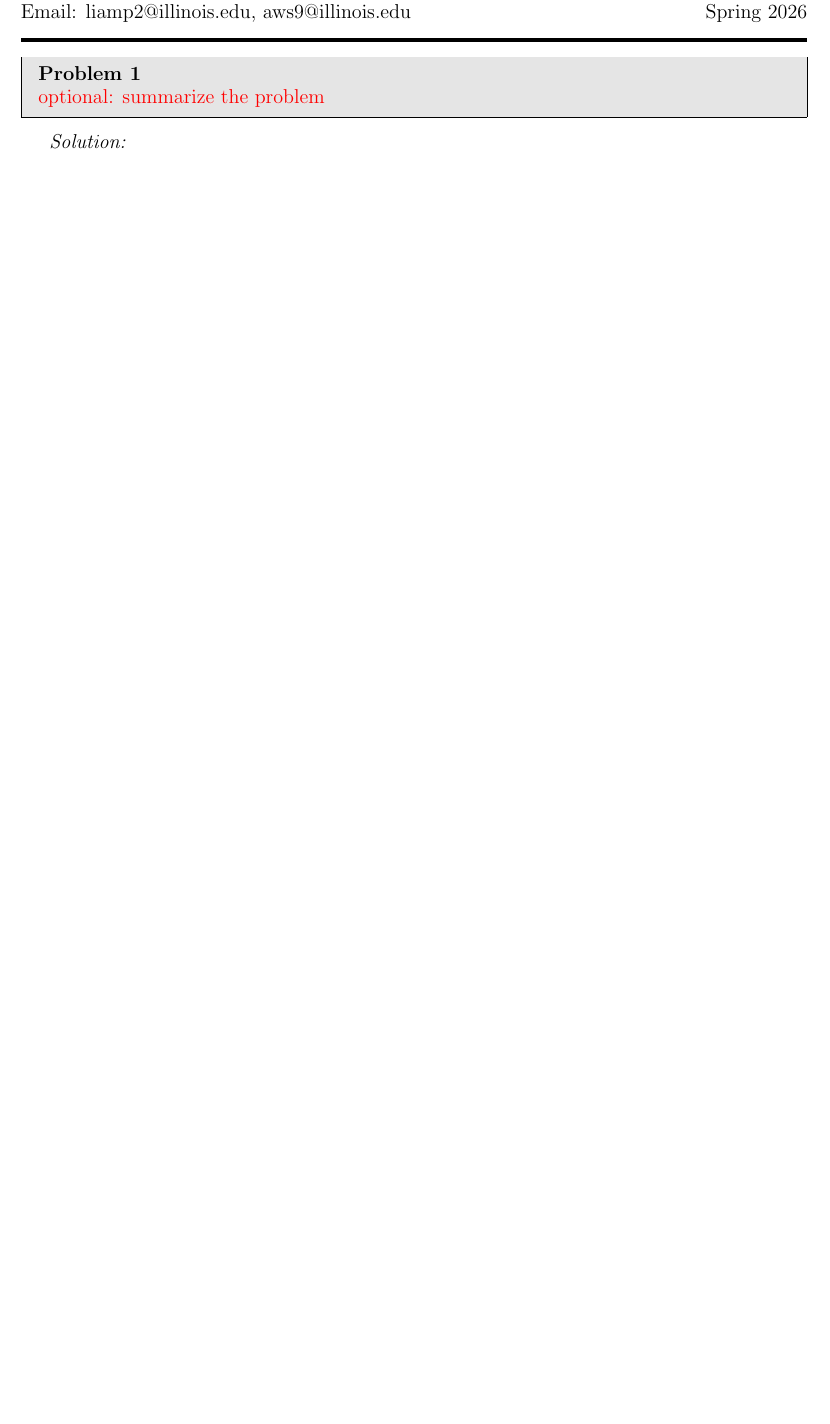
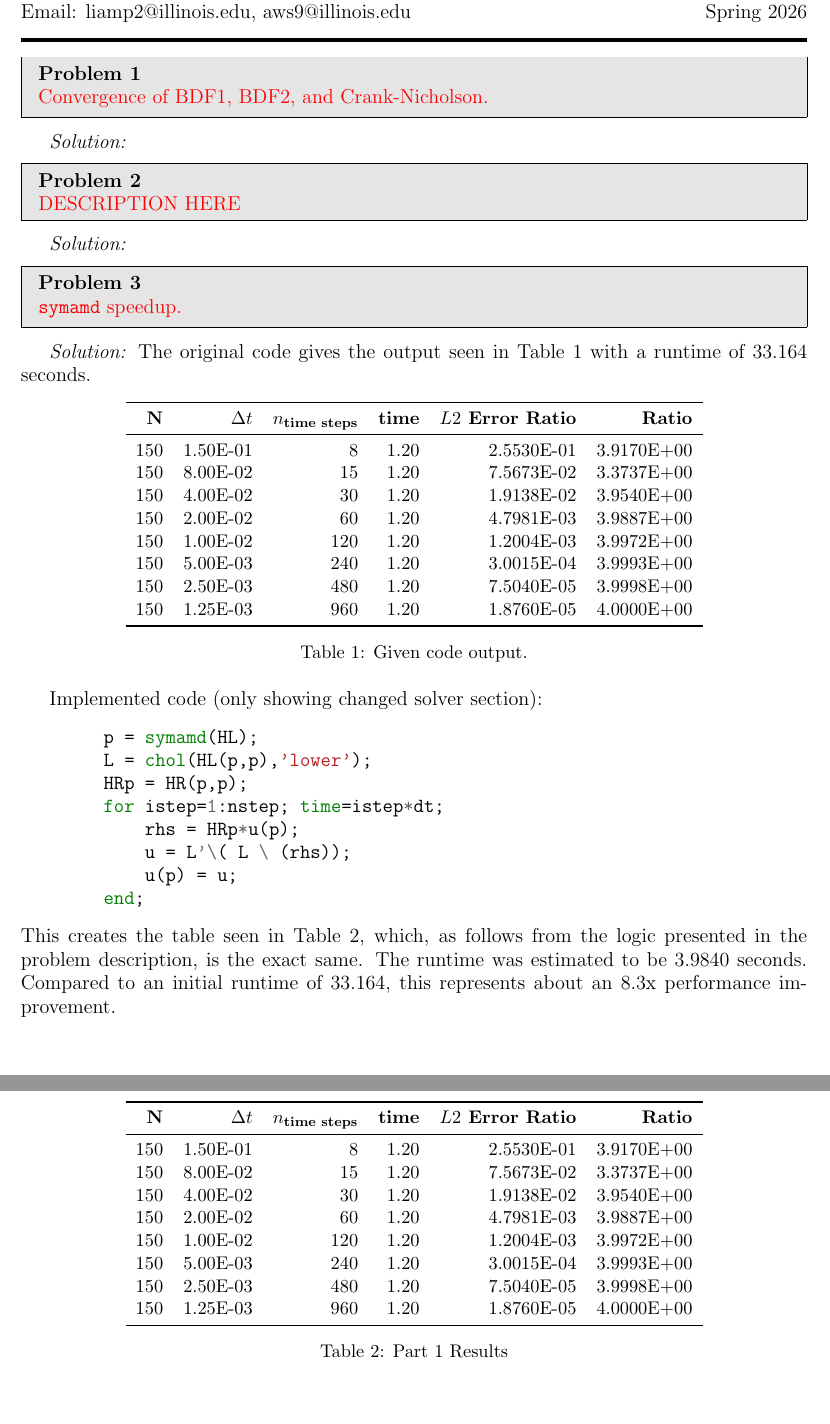
Before and after one commit to LP1012/cs555, a LaTeX problem sheet (hw1/report/hw1_report.tex): part of the page before the commit and two parts of pages 1 and 2 of 2 after it, the two joined at a grey line, cut so that both start at the same text, the shorter picture padded with empty space. Compiled offline with pdfLaTeX.

Commit message:
add p3 part 1 to report, fix counter

```diff
--- a/hw1/report/hw1_report.tex
+++ b/hw1/report/hw1_report.tex
@@ -26,12 +37,88 @@
 Email: \youremail \hfill Spring 2026\\
 \noindent\rule{\linewidth}{2pt}
 
-\begin{problem}{\probnum}
-\textcolor{red}{optional: summarize the problem} % TODO
+\begin{problem}
+\textcolor{red}{Convergence of BDF1, BDF2, and Crank-Nicholson.} % TODO
 \end{problem}
 
 \begin{solution}
-% TODO
+    % TODO
+\end{solution}
+
+\begin{problem}
+\textcolor{red}{DESCRIPTION HERE} % TODO
+\end{problem}
+
+
+\begin{solution}
+    % TODO
+\end{solution}
+
+\begin{problem}
+\textcolor{red}{\texttt{symamd} speedup.} % TODO
+\end{problem}
+
+\begin{solution}
+    The original code gives the output seen in Table~\ref{tab:p3-original} with a runtime of 33.164 seconds.
+
+    \begin{table}[htb!]
+        \centering
+        \begin{tabular}{rrrrrr}
+            \toprule
+            \textbf{N} & \textbf{$\Delta t$} & \textbf{$n_\text{time steps}$} & \textbf{time} & \textbf{$L2$ Error Ratio} & \textbf{Ratio} \\
+            \midrule
+            150        & 1.50E-01            & 8                              & 1.20          & 2.5530E-01                & 3.9170E+00     \\
+            150        & 8.00E-02            & 15                             & 1.20          & 7.5673E-02                & 3.3737E+00     \\
+            150        & 4.00E-02            & 30                             & 1.20          & 1.9138E-02                & 3.9540E+00     \\
+            150        & 2.00E-02            & 60                             & 1.20          & 4.7981E-03                & 3.9887E+00     \\
+            150        & 1.00E-02            & 120                            & 1.20          & 1.2004E-03                & 3.9972E+00     \\
+            150        & 5.00E-03            & 240                            & 1.20          & 3.0015E-04                & 3.9993E+00     \\
+            150        & 2.50E-03            & 480                            & 1.20          & 7.5040E-05                & 3.9998E+00     \\
+            150        & 1.25E-03            & 960                            & 1.20          & 1.8760E-05                & 4.0000E+00     \\
+            \bottomrule
+        \end{tabular}
+        \caption{Given code output.}
+        \label{tab:p3-original}
+    \end{table}
+
+
+    Implemented code (only showing changed solver section):
+    \begin{minted}{octave}
+        p = symamd(HL);
+        L = chol(HL(p,p),'lower');
+        HRp = HR(p,p);
+        for istep=1:nstep; time=istep*dt;
+            rhs = HRp*u(p);
+            u = L'\( L \ (rhs));
+            u(p) = u;
+        end;
+    \end{minted}
+    This creates the table seen in Table~\ref{tab:part-1}, which, as follows from the logic presented in the problem description, is the exact same.
+    The runtime was estimated to be 3.9840 seconds.
+    Compared to an initial runtime of 33.164, this represents about an 8.3x performance improvement.
+
+    \begin{table}[htb!]
+        \centering
+        \begin{tabular}{rrrrrr}
+            \toprule
+            \textbf{N} & \textbf{$\Delta t$} & \textbf{$n_\text{time steps}$} & \textbf{time} & \textbf{$L2$ Error Ratio} & \textbf{Ratio} \\
+            \midrule
+            150        & 1.50E-01            & 8                              & 1.20          & 2.5530E-01                & 3.9170E+00     \\
+            150        & 8.00E-02            & 15                             & 1.20          & 7.5673E-02                & 3.3737E+00     \\
+            150        & 4.00E-02            & 30                             & 1.20          & 1.9138E-02                & 3.9540E+00     \\
+            150        & 2.00E-02            & 60                             & 1.20          & 4.7981E-03                & 3.9887E+00     \\
+            150        & 1.00E-02            & 120                            & 1.20          & 1.2004E-03                & 3.9972E+00     \\
+            150        & 5.00E-03            & 240                            & 1.20          & 3.0015E-04                & 3.9993E+00     \\
+            150        & 2.50E-03            & 480                            & 1.20          & 7.5040E-05                & 3.9998E+00     \\
+            150        & 1.25E-03            & 960                            & 1.20          & 1.8760E-05                & 4.0000E+00     \\
+            \bottomrule
+        \end{tabular}
+        \caption{Part 1 Results}
+        \label{tab:part-1}
+    \end{table}
+
+
+
 \end{solution}
 
 \end{document}
```
Also changed, not shown: hw1/report/hw1_report.tex (19 more changed lines).
